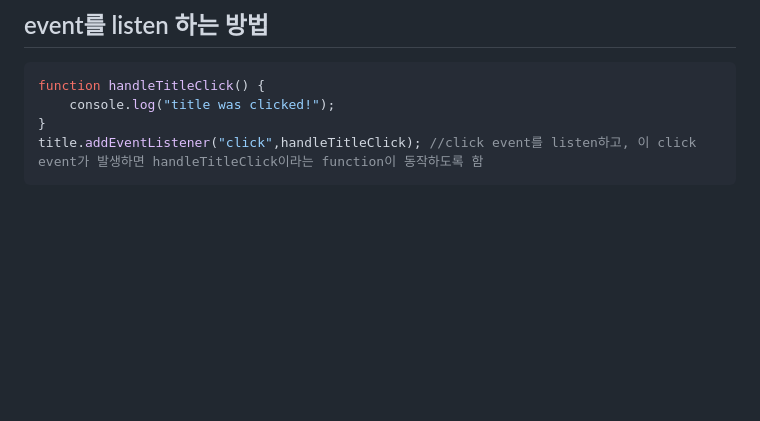
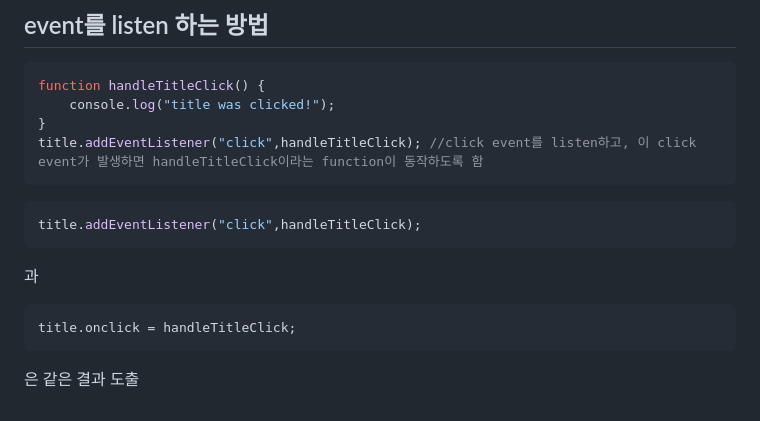
Before and after one commit to hyennii/JS-lec, a Markdown page: chrome app by vanilla js_nomad/정리.md, the part around the change. Drawn GitHub-style; blank space fills up the shorter version.

````diff
--- a/chrome app by vanilla js_nomad/정리.md
+++ b/chrome app by vanilla js_nomad/정리.md
@@ -246,3 +246,11 @@ function handleTitleClick() {
 }
 title.addEventListener("click",handleTitleClick); //click event를 listen하고, 이 click event가 발생하면 handleTitleClick이라는 function이 동작하도록 함
 ```
+```javaScript
+title.addEventListener("click",handleTitleClick);
+```
+과
+```javaScript
+title.onclick = handleTitleClick;
+```
+은 같은 결과 도출
````
